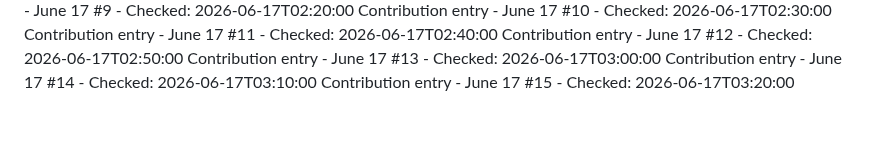
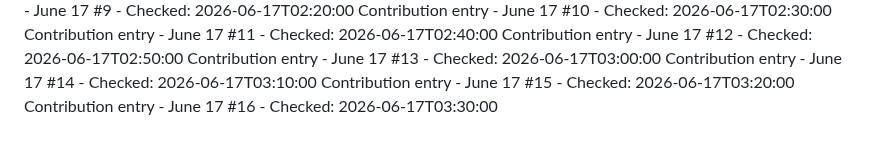
Before and after one commit to Hubrisdog/runwaymap, a Markdown page: CONTRIBUTIONS.md, the part around the change. Rendered like a GitHub page.

```diff
--- a/CONTRIBUTIONS.md
+++ b/CONTRIBUTIONS.md
@@ -93,3 +93,4 @@ Contribution entry - June 17 #12 - Checked: 2026-06-17T02:50:00
 Contribution entry - June 17 #13 - Checked: 2026-06-17T03:00:00
 Contribution entry - June 17 #14 - Checked: 2026-06-17T03:10:00
 Contribution entry - June 17 #15 - Checked: 2026-06-17T03:20:00
+Contribution entry - June 17 #16 - Checked: 2026-06-17T03:30:00
```
